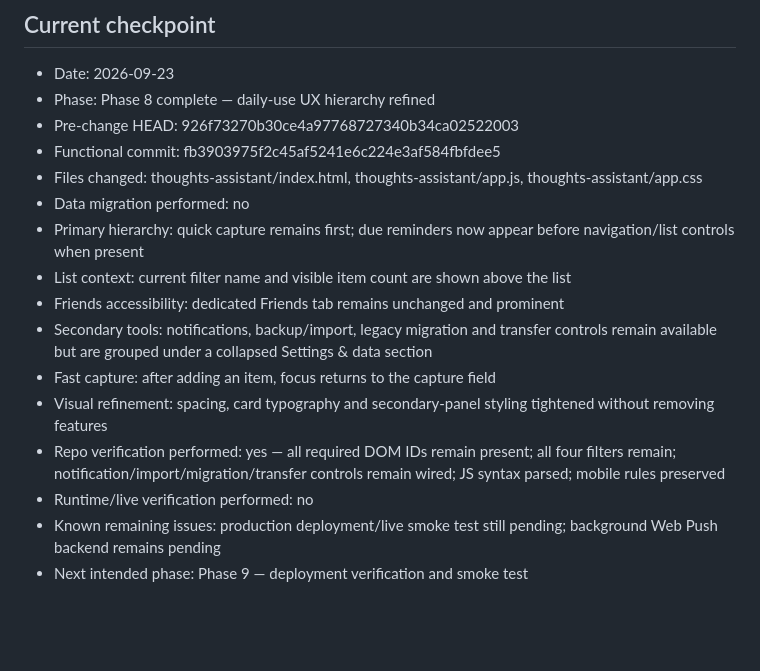
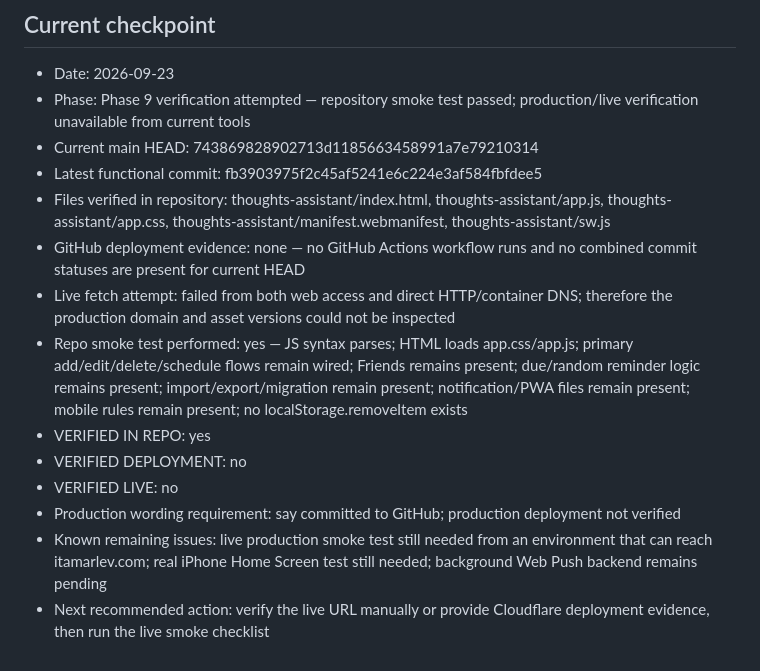
Before and after one commit to itamarlev/website, a Markdown page: thoughts-assistant/IMPLEMENTATION_PLAN.md, the part around the change. Rendered like a GitHub page; blank space fills up the shorter version.

Commit message:
Record Thoughts Assistant phase 9 verification status

```diff
--- a/thoughts-assistant/IMPLEMENTATION_PLAN.md
+++ b/thoughts-assistant/IMPLEMENTATION_PLAN.md
@@ -267,18 +267,16 @@ At the end of each phase, record in this file:
 
 ## Current checkpoint
 - Date: 2026-09-23
-- Phase: Phase 8 complete — daily-use UX hierarchy refined
-- Pre-change HEAD: 926f73270b30ce4a97768727340b34ca02522003
-- Functional commit: fb3903975f2c45af5241e6c224e3af584fbfdee5
-- Files changed: thoughts-assistant/index.html, thoughts-assistant/app.js, thoughts-assistant/app.css
-- Data migration performed: no
-- Primary hierarchy: quick capture remains first; due reminders now appear before navigation/list controls when present
-- List context: current filter name and visible item count are shown above the list
-- Friends accessibility: dedicated Friends tab remains unchanged and prominent
-- Secondary tools: notifications, backup/import, legacy migration and transfer controls remain available but are grouped under a collapsed Settings & data section
-- Fast capture: after adding an item, focus returns to the capture field
-- Visual refinement: spacing, card typography and secondary-panel styling tightened without removing features
-- Repo verification performed: yes — all required DOM IDs remain present; all four filters remain; notification/import/migration/transfer controls remain wired; JS syntax parsed; mobile rules preserved
-- Runtime/live verification performed: no
-- Known remaining issues: production deployment/live smoke test still pending; background Web Push backend remains pending
-- Next intended phase: Phase 9 — deployment verification and smoke test
+- Phase: Phase 9 verification attempted — repository smoke test passed; production/live verification unavailable from current tools
+- Current main HEAD: 743869828902713d1185663458991a7e79210314
+- Latest functional commit: fb3903975f2c45af5241e6c224e3af584fbfdee5
+- Files verified in repository: thoughts-assistant/index.html, thoughts-assistant/app.js, thoughts-assistant/app.css, thoughts-assistant/manifest.webmanifest, thoughts-assistant/sw.js
+- GitHub deployment evidence: none — no GitHub Actions workflow runs and no combined commit statuses are present for current HEAD
+- Live fetch attempt: failed from both web access and direct HTTP/container DNS; therefore the production domain and asset versions could not be inspected
+- Repo smoke test performed: yes — JS syntax parses; HTML loads app.css/app.js; primary add/edit/delete/schedule flows remain wired; Friends remains present; due/random reminder logic remains present; import/export/migration remain present; notification/PWA files remain present; mobile rules remain present; no localStorage.removeItem exists
+- VERIFIED IN REPO: yes
+- VERIFIED DEPLOYMENT: no
+- VERIFIED LIVE: no
+- Production wording requirement: say committed to GitHub; production deployment not verified
+- Known remaining issues: live production smoke test still needed from an environment that can reach itamarlev.com; real iPhone Home Screen test still needed; background Web Push backend remains pending
+- Next recommended action: verify the live URL manually or provide Cloudflare deployment evidence, then run the live smoke checklist
```
